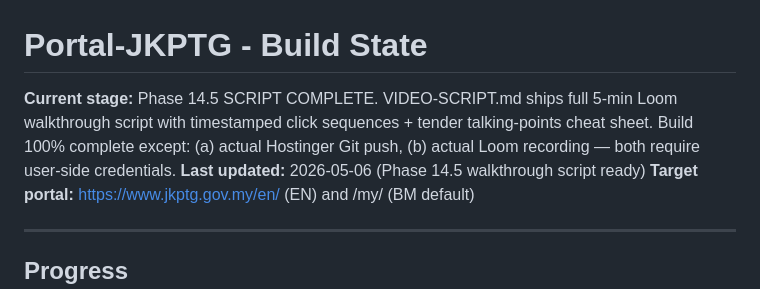
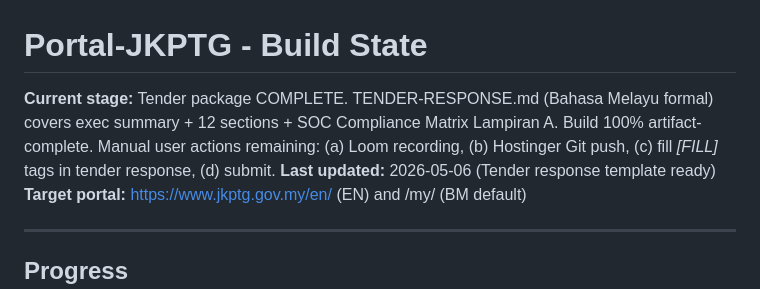
Before and after one commit to shahrilunijaya-source/jkptg, a Markdown page: STATE.md, the part around the change. Drawn GitHub-style.

Commit message:
chore: STATE.md tender response checkpoint

```diff
--- a/STATE.md
+++ b/STATE.md
@@ -1,7 +1,7 @@
 # Portal-JKPTG - Build State
 
-**Current stage:** Phase 14.5 SCRIPT COMPLETE. VIDEO-SCRIPT.md ships full 5-min Loom walkthrough script with timestamped click sequences + tender talking-points cheat sheet. Build 100% complete except: (a) actual Hostinger Git push, (b) actual Loom recording — both require user-side credentials.
-**Last updated:** 2026-05-06 (Phase 14.5 walkthrough script ready)
+**Current stage:** Tender package COMPLETE. TENDER-RESPONSE.md (Bahasa Melayu formal) covers exec summary + 12 sections + SOC Compliance Matrix Lampiran A. Build 100% artifact-complete. Manual user actions remaining: (a) Loom recording, (b) Hostinger Git push, (c) fill _[FILL]_ tags in tender response, (d) submit.
+**Last updated:** 2026-05-06 (Tender response template ready)
 **Target portal:** https://www.jkptg.gov.my/en/ (EN) and /my/ (BM default)
 
 ---
```
